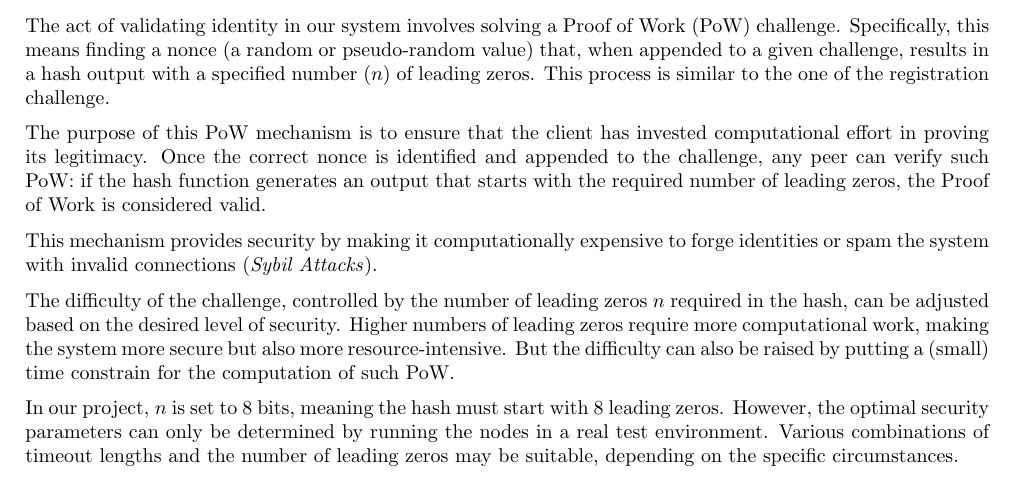
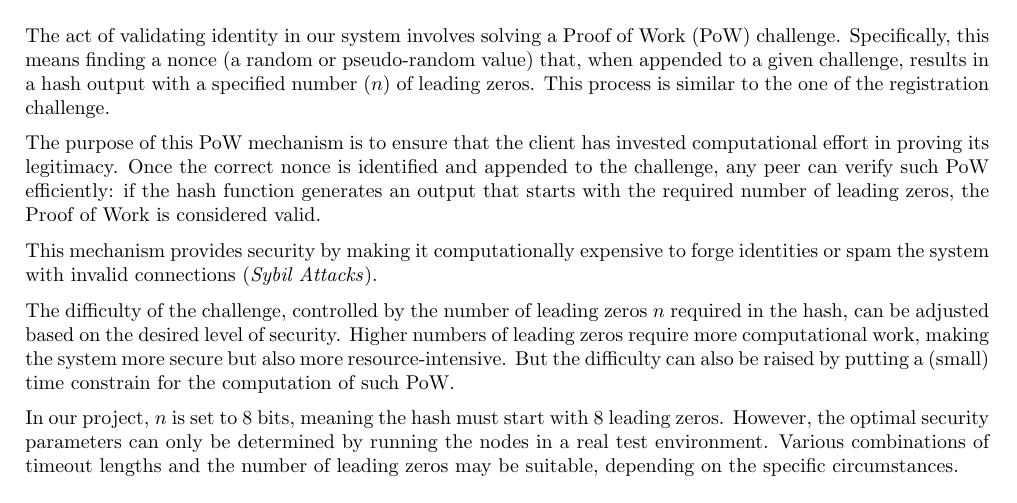
Before and after one commit to faguccio/Whisper2Peer, a LaTeX document (reports/03-documentation/main.tex): part of page 9 of 14, cut so that both start at the same text. Compiled offline with pdfLaTeX; a LaTeX package or settings file that is missing is left out.

Commit message:
Apply 1 suggestion(s) to 1 file(s)
Co-authored-by: Lukas Heindl <luk.heindl@tum.de>

```diff
--- a/reports/03-documentation/main.tex
+++ b/reports/03-documentation/main.tex
@@ -353,7 +353,7 @@ From a security perspective, the Gossip module is mainly susceptible to \textit{
 
 The act of validating identity in our system involves solving a Proof of Work (PoW) challenge. Specifically, this means finding a nonce (a random or pseudo-random value) that, when appended to a given challenge, results in a hash output with a specified number ($n$) of leading zeros. This process is similar to the one of the registration challenge.
 
-The purpose of this PoW mechanism is to ensure that the client has invested computational effort in proving its legitimacy. Once the correct nonce is identified and appended to the challenge, any peer can verify such PoW: if the hash function generates an output that starts with the required number of leading zeros, the Proof of Work is considered valid.
+The purpose of this PoW mechanism is to ensure that the client has invested computational effort in proving its legitimacy. Once the correct nonce is identified and appended to the challenge, any peer can verify such PoW efficiently: if the hash function generates an output that starts with the required number of leading zeros, the Proof of Work is considered valid.
 
 This mechanism provides security by making it computationally expensive to forge identities or spam the system with invalid connections (\textit{Sybil Attacks}).
 
```
